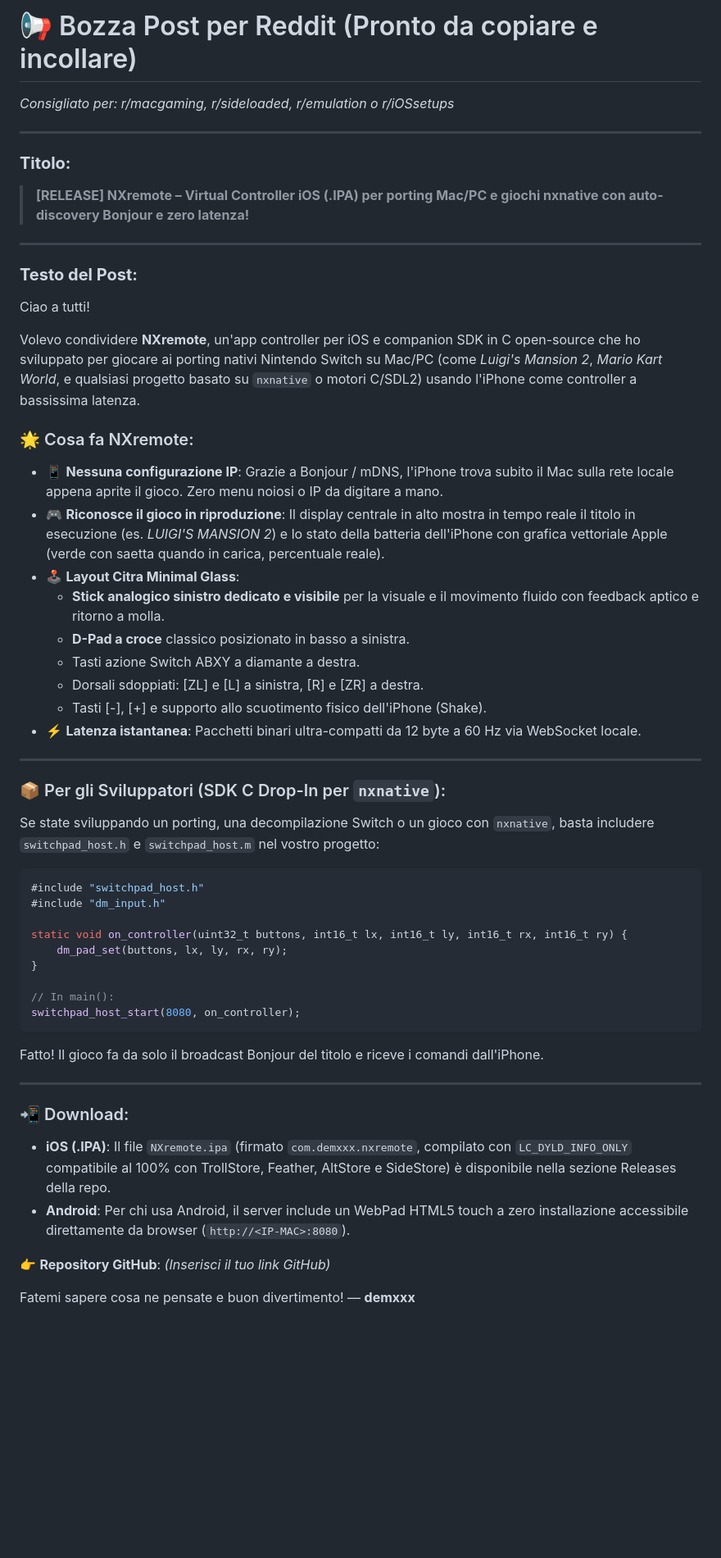
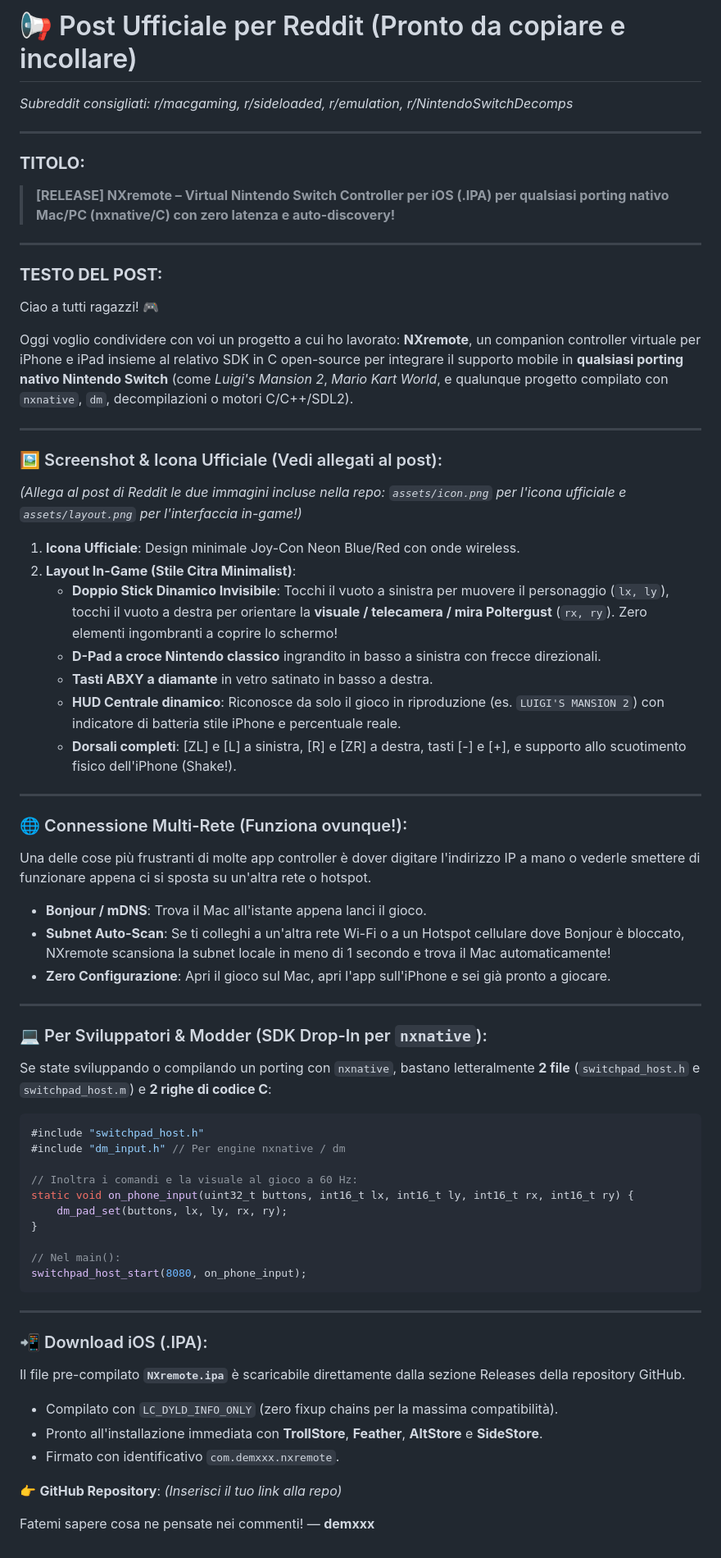
Before and after one commit to Demxxx/NXremote, a Markdown page: REDDIT_POST.md, the part around the change. Shown at 82% size. Drawn GitHub-style; blank space fills up the shorter version.

````diff
--- a/REDDIT_POST.md
+++ b/REDDIT_POST.md
@@ -1,55 +1,67 @@
-# 📢 Bozza Post per Reddit (Pronto da copiare e incollare)
-*Consigliato per: r/macgaming, r/sideloaded, r/emulation o r/iOSsetups*
+# 📢 Post Ufficiale per Reddit (Pronto da copiare e incollare)
+*Subreddit consigliati: r/macgaming, r/sideloaded, r/emulation, r/NintendoSwitchDecomps*
 
 ---
 
-### **Titolo:**
-> **[RELEASE] NXremote – Virtual Controller iOS (.IPA) per porting Mac/PC e giochi nxnative con auto-discovery Bonjour e zero latenza!**
+### **TITOLO:**
+> **[RELEASE] NXremote – Virtual Nintendo Switch Controller per iOS (.IPA) per qualsiasi porting nativo Mac/PC (nxnative/C) con zero latenza e auto-discovery!**
 
 ---
 
-### **Testo del Post:**
+### **TESTO DEL POST:**
 
-Ciao a tutti!
+Ciao a tutti ragazzi! 🎮
 
-Volevo condividere **NXremote**, un'app controller per iOS e companion SDK in C open-source che ho sviluppato per giocare ai porting nativi Nintendo Switch su Mac/PC (come *Luigi's Mansion 2*, *Mario Kart World*, e qualsiasi progetto basato su `nxnative` o motori C/SDL2) usando l'iPhone come controller a bassissima latenza.
-
-### 🌟 Cosa fa NXremote:
-- 📱 **Nessuna configurazione IP**: Grazie a Bonjour / mDNS, l'iPhone trova subito il Mac sulla rete locale appena aprite il gioco. Zero menu noiosi o IP da digitare a mano.
-- 🎮 **Riconosce il gioco in riproduzione**: Il display centrale in alto mostra in tempo reale il titolo in esecuzione (es. *LUIGI'S MANSION 2*) e lo stato della batteria dell'iPhone con grafica vettoriale Apple (verde con saetta quando in carica, percentuale reale).
-- 🕹️ **Layout Citra Minimal Glass**:
-  - **Stick analogico sinistro dedicato e visibile** per la visuale e il movimento fluido con feedback aptico e ritorno a molla.
-  - **D-Pad a croce** classico posizionato in basso a sinistra.
-  - Tasti azione Switch ABXY a diamante a destra.
-  - Dorsali sdoppiati: [ZL] e [L] a sinistra, [R] e [ZR] a destra.
-  - Tasti [-], [+] e supporto allo scuotimento fisico dell'iPhone (Shake).
-- ⚡ **Latenza istantanea**: Pacchetti binari ultra-compatti da 12 byte a 60 Hz via WebSocket locale.
+Oggi voglio condividere con voi un progetto a cui ho lavorato: **NXremote**, un companion controller virtuale per iPhone e iPad insieme al relativo SDK in C open-source per integrare il supporto mobile in **qualsiasi porting nativo Nintendo Switch** (come *Luigi's Mansion 2*, *Mario Kart World*, e qualunque progetto compilato con `nxnative`, `dm`, decompilazioni o motori C/C++/SDL2).
 
 ---
 
-### 📦 Per gli Sviluppatori (SDK C Drop-In per `nxnative`):
-Se state sviluppando un porting, una decompilazione Switch o un gioco con `nxnative`, basta includere `switchpad_host.h` e `switchpad_host.m` nel vostro progetto:
+### 🖼️ Screenshot & Icona Ufficiale (Vedi allegati al post):
+*(Allega al post di Reddit le due immagini incluse nella repo: `assets/icon.png` per l'icona ufficiale e `assets/layout.png` per l'interfaccia in-game!)*
+
+1. **Icona Ufficiale**: Design minimale Joy-Con Neon Blue/Red con onde wireless.
+2. **Layout In-Game (Stile Citra Minimalist)**:
+   - **Doppio Stick Dinamico Invisibile**: Tocchi il vuoto a sinistra per muovere il personaggio (`lx, ly`), tocchi il vuoto a destra per orientare la **visuale / telecamera / mira Poltergust** (`rx, ry`). Zero elementi ingombranti a coprire lo schermo!
+   - **D-Pad a croce Nintendo classico** ingrandito in basso a sinistra con frecce direzionali.
+   - **Tasti ABXY a diamante** in vetro satinato in basso a destra.
+   - **HUD Centrale dinamico**: Riconosce da solo il gioco in riproduzione (es. `LUIGI'S MANSION 2`) con indicatore di batteria stile iPhone e percentuale reale.
+   - **Dorsali completi**: [ZL] e [L] a sinistra, [R] e [ZR] a destra, tasti [-] e [+], e supporto allo scuotimento fisico dell'iPhone (Shake!).
+
+---
+
+### 🌐 Connessione Multi-Rete (Funziona ovunque!):
+Una delle cose più frustranti di molte app controller è dover digitare l'indirizzo IP a mano o vederle smettere di funzionare appena ci si sposta su un'altra rete o hotspot.
+- **Bonjour / mDNS**: Trova il Mac all'istante appena lanci il gioco.
+- **Subnet Auto-Scan**: Se ti colleghi a un'altra rete Wi-Fi o a un Hotspot cellulare dove Bonjour è bloccato, NXremote scansiona la subnet locale in meno di 1 secondo e trova il Mac automaticamente!
+- **Zero Configurazione**: Apri il gioco sul Mac, apri l'app sull'iPhone e sei già pronto a giocare.
+
+---
+
+### 💻 Per Sviluppatori & Modder (SDK Drop-In per `nxnative`):
+Se state sviluppando o compilando un porting con `nxnative`, bastano letteralmente **2 file** (`switchpad_host.h` e `switchpad_host.m`) e **2 righe di codice C**:
 
 ```c
 #include "switchpad_host.h"
-#include "dm_input.h"
+#include "dm_input.h" // Per engine nxnative / dm
 
-static void on_controller(uint32_t buttons, int16_t lx, int16_t ly, int16_t rx, int16_t ry) {
+// Inoltra i comandi e la visuale al gioco a 60 Hz:
+static void on_phone_input(uint32_t buttons, int16_t lx, int16_t ly, int16_t rx, int16_t ry) {
     dm_pad_set(buttons, lx, ly, rx, ry);
 }
 
-// In main():
-switchpad_host_start(8080, on_controller);
+// Nel main():
+switchpad_host_start(8080, on_phone_input);
 ```
-Fatto! Il gioco fa da solo il broadcast Bonjour del titolo e riceve i comandi dall'iPhone.
 
 ---
 
-### 📲 Download:
-- **iOS (.IPA)**: Il file `NXremote.ipa` (firmato `com.demxxx.nxremote`, compilato con `LC_DYLD_INFO_ONLY` compatibile al 100% con TrollStore, Feather, AltStore e SideStore) è disponibile nella sezione Releases della repo.
-- **Android**: Per chi usa Android, il server include un WebPad HTML5 touch a zero installazione accessibile direttamente da browser (`http://<IP-MAC>:8080`).
+### 📲 Download iOS (.IPA):
+Il file pre-compilato **`NXremote.ipa`** è scaricabile direttamente dalla sezione Releases della repository GitHub.
+- Compilato con `LC_DYLD_INFO_ONLY` (zero fixup chains per la massima compatibilità).
+- Pronto all'installazione immediata con **TrollStore**, **Feather**, **AltStore** e **SideStore**.
+- Firmato con identificativo `com.demxxx.nxremote`.
 
-👉 **Repository GitHub**: *(Inserisci il tuo link GitHub)*
+👉 **GitHub Repository**: *(Inserisci il tuo link alla repo)*
 
-Fatemi sapere cosa ne pensate e buon divertimento!
+Fatemi sapere cosa ne pensate nei commenti!
 — **demxxx**
````
Also changed, not shown: README.md (+45 -56 lines), assets/layout.png (added).
